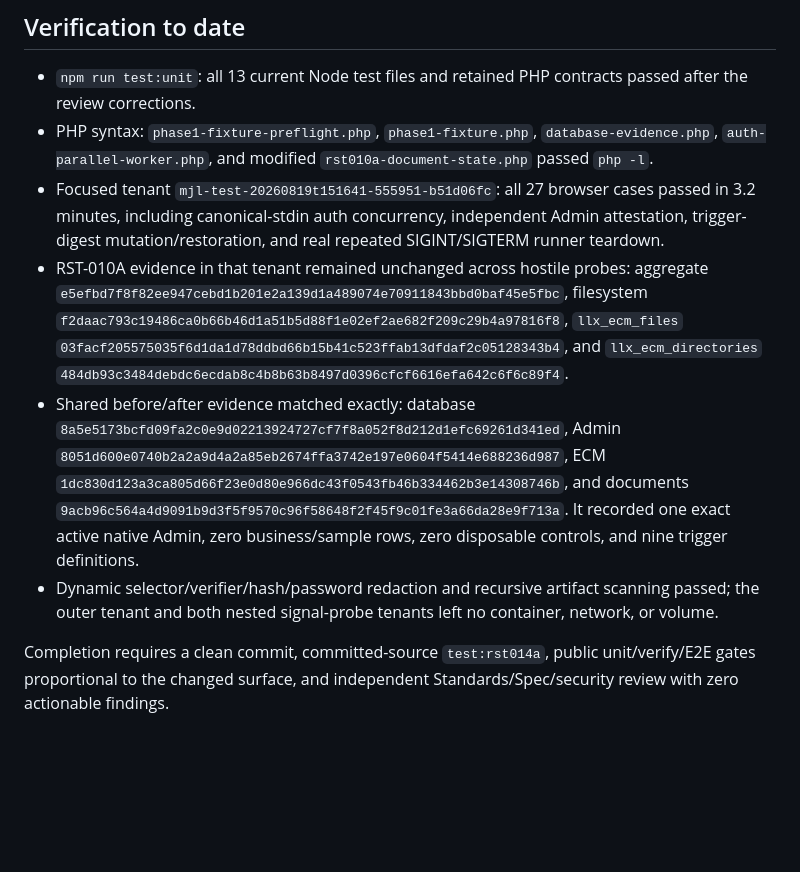
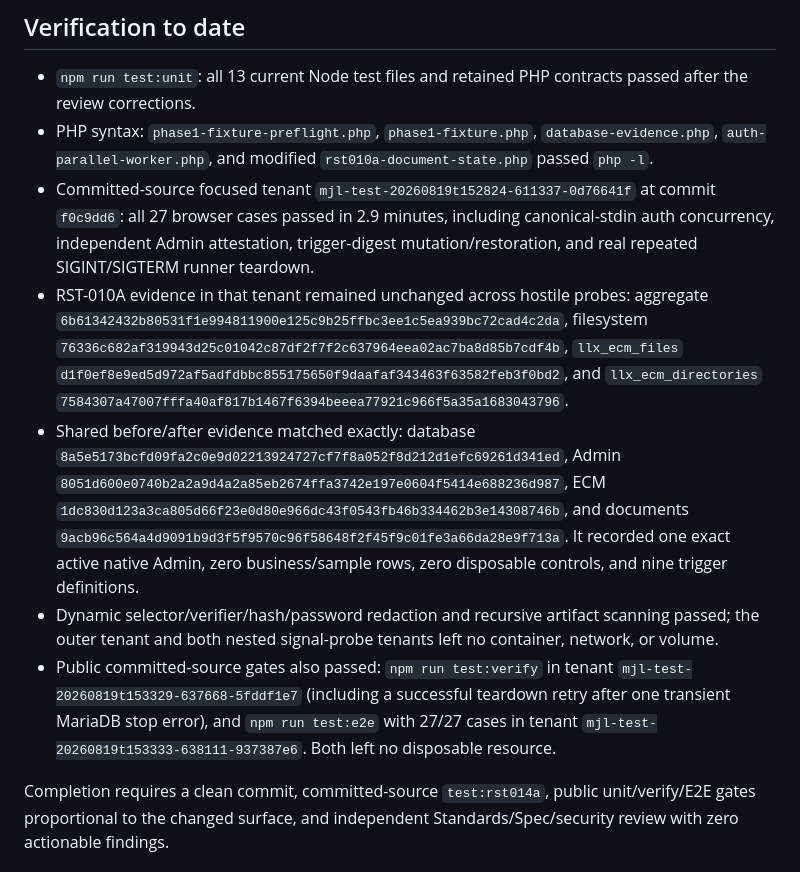
Before and after one commit to harlick-b/mjl-dolibarr-poc, a Markdown page: docs/mjl-rst-014a-execution-report.md, the part around the change. Rendered like a GitHub page; blank space fills up the shorter version.

Commit message:
Record committed RST-014A verification

```diff
--- a/docs/mjl-rst-014a-execution-report.md
+++ b/docs/mjl-rst-014a-execution-report.md
@@ -53,16 +53,16 @@ write-capable factory never reads or copies it.
 - PHP syntax: `phase1-fixture-preflight.php`, `phase1-fixture.php`,
   `database-evidence.php`, `auth-parallel-worker.php`, and modified
   `rst010a-document-state.php` passed `php -l`.
-- Focused tenant `mjl-test-20260819t151641-555951-b51d06fc`: all 27 browser
-  cases passed in 3.2 minutes, including canonical-stdin auth concurrency,
+- Committed-source focused tenant `mjl-test-20260819t152824-611337-0d76641f`
+  at commit `f0c9dd6`: all 27 browser cases passed in 2.9 minutes, including canonical-stdin auth concurrency,
   independent Admin attestation, trigger-digest mutation/restoration, and real
   repeated SIGINT/SIGTERM runner teardown.
 - RST-010A evidence in that tenant remained unchanged across hostile probes:
-  aggregate `e5efbd7f8f82ee947cebd1b201e2a139d1a489074e70911843bbd0baf45e5fbc`,
-  filesystem `f2daac793c19486ca0b66b46d1a51b5d88f1e02ef2ae682f209c29b4a97816f8`,
-  `llx_ecm_files` `03facf205575035f6d1da1d78ddbd66b15b41c523ffab13dfdaf2c05128343b4`,
+  aggregate `6b61342432b80531f1e994811900e125c9b25ffbc3ee1c5ea939bc72cad4c2da`,
+  filesystem `76336c682af319943d25c01042c87df2f7f2c637964eea02ac7ba8d85b7cdf4b`,
+  `llx_ecm_files` `d1f0ef8e9ed5d972af5adfdbbc855175650f9daafaf343463f63582feb3f0bd2`,
   and `llx_ecm_directories`
-  `484db93c3484debdc6ecdab8c4b8b63b8497d0396cfcf6616efa642c6f6c89f4`.
+  `7584307a47007fffa40af817b1467f6394beeea77921c966f5a35a1683043796`.
 - Shared before/after evidence matched exactly: database
   `8a5e5173bcfd09fa2c0e9d02213924727cf7f8a052f8d212d1efc69261d341ed`,
   Admin `8051d600e0740b2a2a9d4a2a85eb2674ffa3742e197e0604f5414e688236d987`,
@@ -74,6 +74,11 @@ write-capable factory never reads or copies it.
 - Dynamic selector/verifier/hash/password redaction and recursive artifact
   scanning passed; the outer tenant and both nested signal-probe tenants left
   no container, network, or volume.
+- Public committed-source gates also passed: `npm run test:verify` in tenant
+  `mjl-test-20260819t153329-637668-5fddf1e7` (including a successful teardown
+  retry after one transient MariaDB stop error), and `npm run test:e2e` with
+  27/27 cases in tenant `mjl-test-20260819t153333-638111-937387e6`. Both left
+  no disposable resource.
 
 Completion requires a clean commit, committed-source `test:rst014a`, public
 unit/verify/E2E gates proportional to the changed surface, and independent
```
